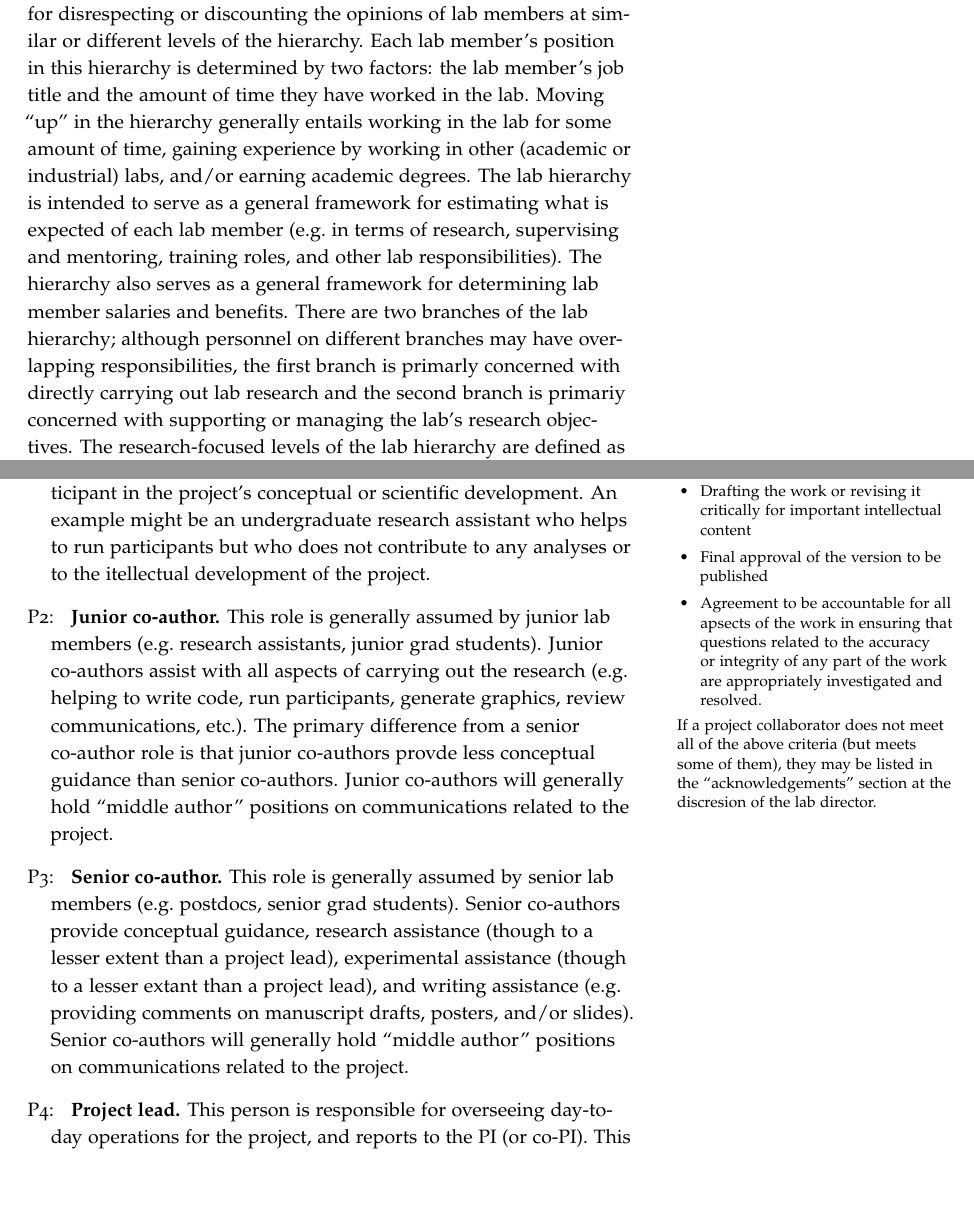
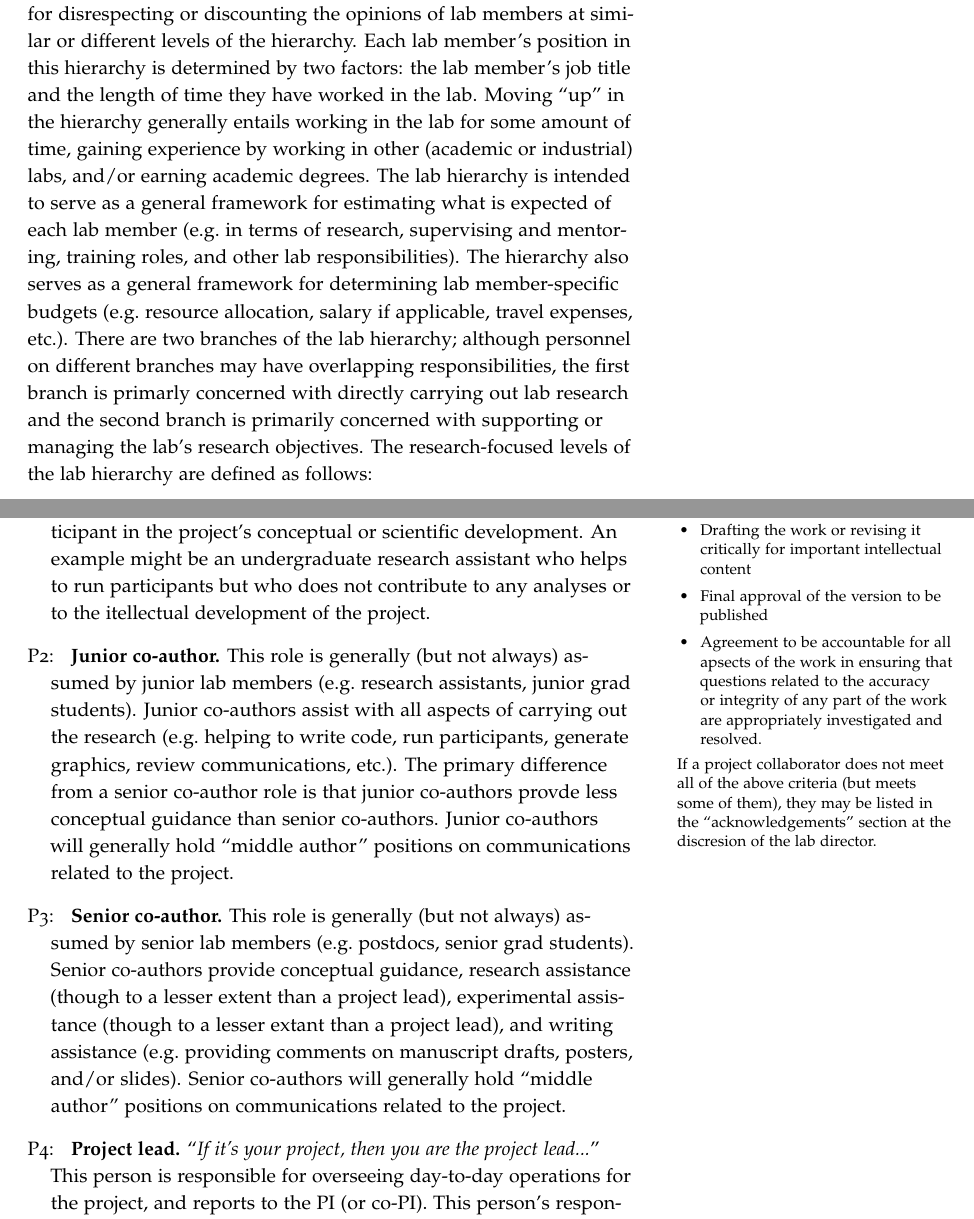
Before and after one commit to ContextLab/lab-manual, a LaTeX thesis (lab_manual.tex): two parts of pages 8 and 10 of 24, joined at a grey line, cut so that both start at the same text, the shorter picture padded with empty space. The pictures show the PDF file lab_manual.pdf that the author committed with the source.

Commit message:
working on lab manual

```diff
--- a/lab_manual.tex
+++ b/lab_manual.tex
@@ -229,22 +230,22 @@ and expectations. Importantly, the lab hierarchy does \textit{not}
 serve an excuse for disrespecting or discounting the opinions of lab
 members at similar or different levels of the hierarchy.  Each lab
 member's position in this hierarchy is determined by two factors: the
-lab member's job title and the amount of time they have worked in the
+lab member's job title and the length of time they have worked in the
 lab.  Moving ``up'' in the hierarchy generally entails working in the
 lab for some amount of time, gaining experience by working in other
-(academic or industrial)
-labs, and/or earning academic degrees.  The lab hierarchy is intended
-to serve as a general framework for estimating what is expected of
-each lab member (e.g.\ in terms of research, supervising and
-mentoring, training roles, and other lab responsibilities).  The
-hierarchy also serves as a general framework for determining lab
-member salaries and benefits.  There are two branches of the lab
-hierarchy; although personnel on different branches may have
-overlapping responsibilities, the first branch is primarly concerned
-with directly carrying out lab research and the second branch is
-primariy concerned with supporting or managing the lab's research
-objectives.  The research-focused levels of the lab hierarchy are
-defined as follows: \newcounter{levels}
+(academic or industrial) labs, and/or earning academic degrees.  The
+lab hierarchy is intended to serve as a general framework for
+estimating what is expected of each lab member (e.g.\ in terms of
+research, supervising and mentoring, training roles, and other lab
+responsibilities).  The hierarchy also serves as a general framework
+for determining lab member-specific budgets (e.g.\ resource
+allocation, salary if applicable, travel expenses, etc.).  There are two
+branches of the lab hierarchy; although personnel on different
+branches may have overlapping responsibilities, the first branch is
+primarly concerned with directly carrying out lab research and the
+second branch is primarily concerned with supporting or managing the
+lab's research objectives.  The research-focused levels of the lab
+hierarchy are defined as follows: \newcounter{levels}
 \begin{list}{R\arabic{levels}-$x$:~}{\usecounter{levels}}
 \item \textbf{Undergraduate research
     assistants.}\marginnote{Research-focused levels of the lab hierarchy}  This category
@@ -344,21 +345,15 @@ discresion of the lab director.}
   An example might be an undergraduate research assistant who helps to
   run participants but who does not contribute to any analyses or to
   the itellectual development of the project.
-\item \textbf{Junior co-author.}  This role is generally assumed by
-  junior lab members (e.g.\ research assistants, junior grad
-  students).  Junior co-authors assist with all aspects of carrying
-  out the research (e.g.\ helping to write code, run participants,
-  generate graphics, review communications, etc.).  The primary
-  difference from a senior co-author role is that junior co-authors
-  provde less conceptual guidance than senior co-authors.  Junior
-  co-authors will generally hold ``middle author'' positions on
-  communications related to the project.
-\item \textbf{Senior co-author.}  This role is generally assumed by
-  senior lab members (e.g.\ postdocs, senior grad students).  Senior
-  co-authors provide conceptual guidance, research assistance (though
-  to a lesser extent than a project lead), experimental assistance
-  (though to a lesser extant than a project lead), and writing
-  assistance (e.g.\ providing comments on manuscript drafts, posters,
-  and/or slides).  Senior co-authors will generally hold ``middle
-  author'' positions on communications related to the project.
-\item \textbf{Project lead.}  This person is responsible for
+\item \textbf{Junior co-author.}  This role is generally (but not
+  always) assumed by junior lab members (e.g.\ research
+  assistants, junior grad students).  Junior co-authors assist with
+  all aspects of carrying out the research (e.g.\ helping to write
+  code, run participants, generate graphics, review communications,
+  etc.).  The primary difference from a senior co-author role is that
+  junior co-authors provde less conceptual guidance than senior
+  co-authors.  Junior co-authors will generally hold ``middle author''
+  positions on communications related to the project.
+\item \textbf{Senior co-author.}  This role is generally (but not
+  always) assumed by senior lab members (e.g.\ postdocs, senior grad
+  students).  Senior co-authors provide conceptual guidance, research
@@ -365,3 +363,8 @@ discresion of the lab director.}
+  manuscript drafts, posters, and/or slides).  Senior co-authors will
+  generally hold ``middle author'' positions on communications related
+  to the project.
+\item \textbf{Project lead.}  ``\textit{If it's your project, then you
+    are the project lead...}''  This person is responsible for
   overseeing day-to-day operations for the project, and reports to the
   PI (or co-PI).  This person's responsibilities include: writing and
   running experiments (or directly overseeing these processes), coding
```
Also changed, not shown: lab_manual.pdf, lab_manual.tex (20 more changed lines).
